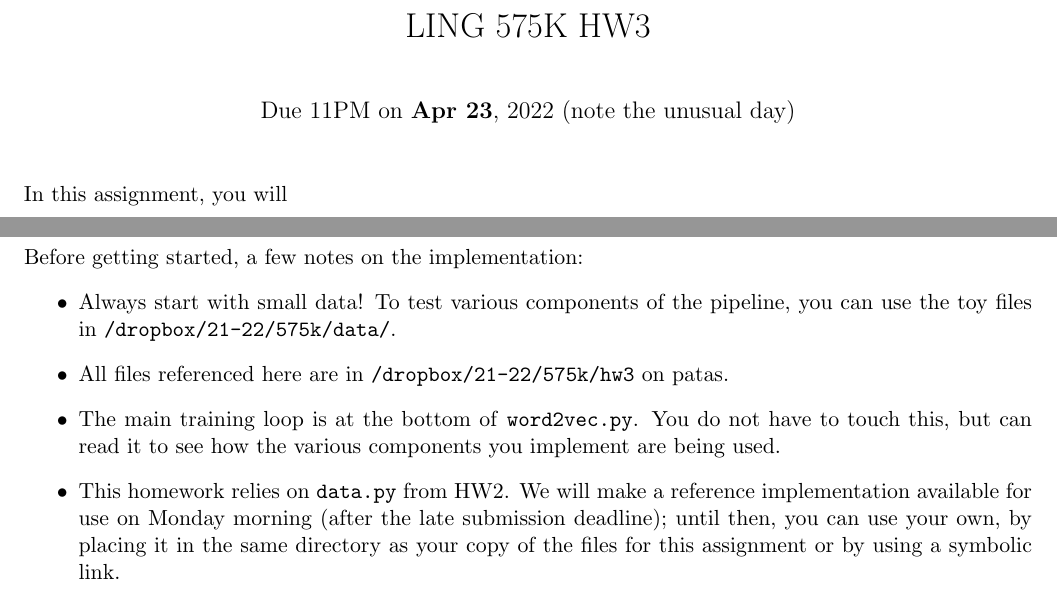
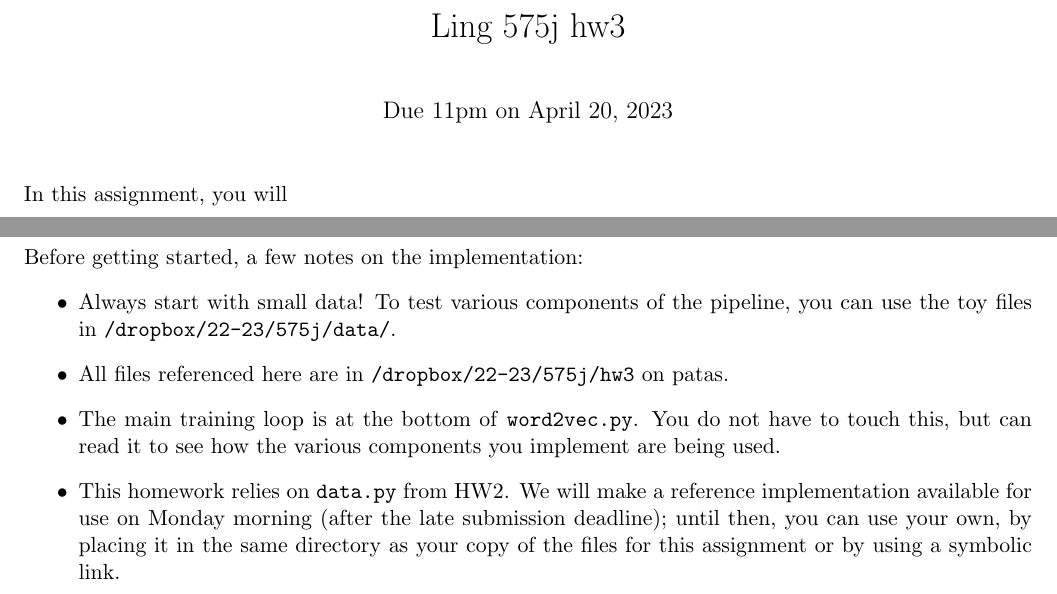
Before and after one commit to cmdowney88/cmdowney88.github.io, a LaTeX problem sheet (teaching/uw_574/hw/hw3.tex): two parts of page 1 of 3, joined at a grey line, cut at the place of the change. Compiled offline with pdfLaTeX.

Commit message:
574: add hw3

```diff
--- a/teaching/uw_574/hw/hw3.tex
+++ b/teaching/uw_574/hw/hw3.tex
@@ -4,8 +4,8 @@
 
 \begin{document}
 
-\title{LING 575K HW3}
-\date{\vspace{-0.2in}Due 11PM on \textbf{Apr 23}, 2022 (note the unusual day)}
+\title{Ling 575j hw3}
+\date{\vspace{-0.2in}Due 11pm on April 20, 2023}
 \maketitle
 
 
@@ -40,8 +40,8 @@
 
 Before getting started, a few notes on the implementation:
 \begin{itemize}
-  \item Always start with small data!  To test various components of the pipeline, you can use the toy files in \texttt{/dropbox/21-22/575k/data/}.
-  \item All files referenced here are in \texttt{/dropbox/21-22/575k/hw3} on patas.
+  \item Always start with small data!  To test various components of the pipeline, you can use the toy files in \texttt{/dropbox/22-23/575j/data/}.
+  \item All files referenced here are in \texttt{/dropbox/22-23/575j/hw3} on patas.
   \item The main training loop is at the bottom of \texttt{word2vec.py}.  You do not have to touch this, but can read it to see how the various components you implement are being used.
   \item This homework relies on \texttt{data.py} from HW2. We will make a reference implementation available for use on Monday morning (after the late submission deadline); until then, you can use your own, by placing it in the same directory as your copy of the files for this assignment or by using a symbolic link.
 \end{itemize}
```
Also changed, not shown: teaching/uw_574/hw/hw3.pdf (added), 1 other file.
